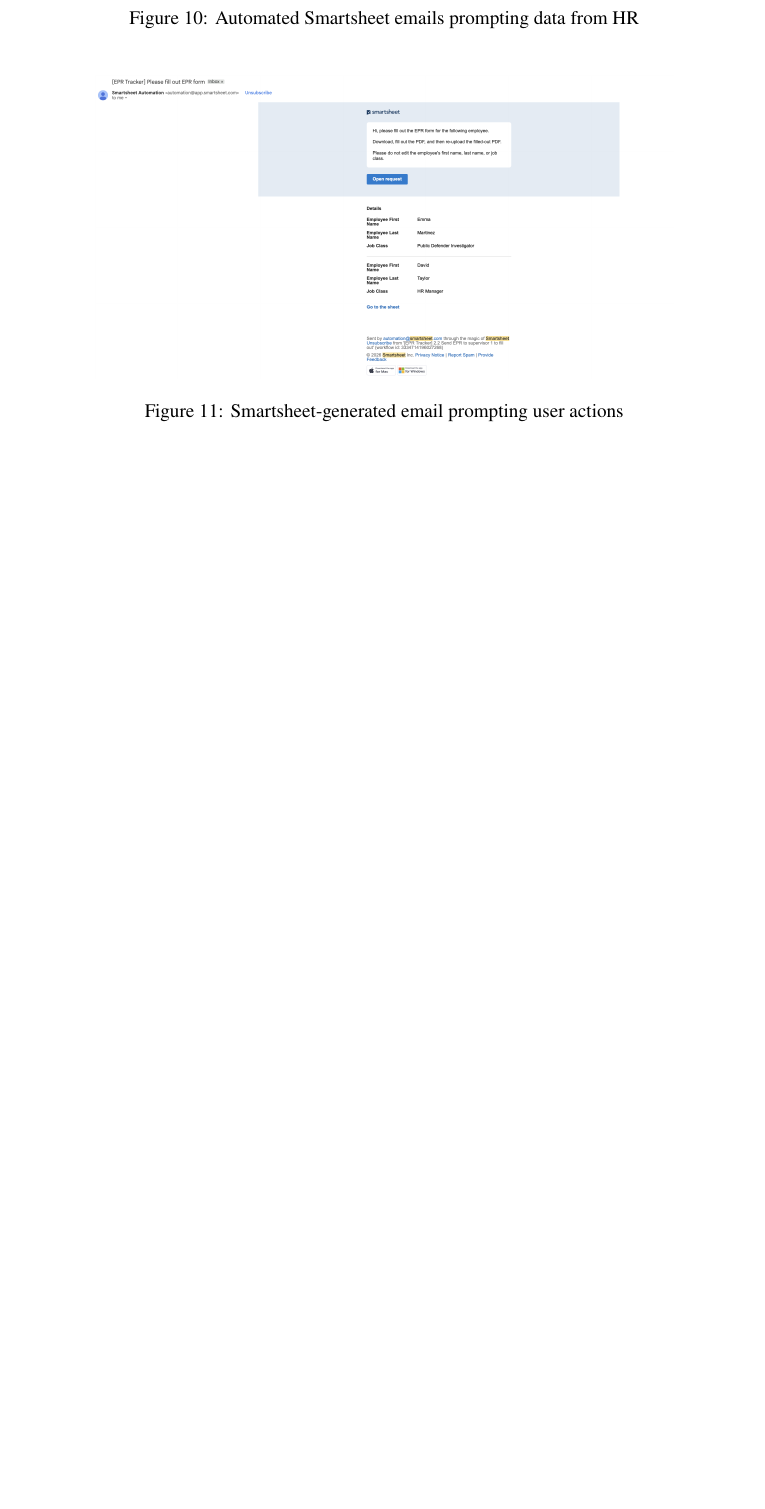
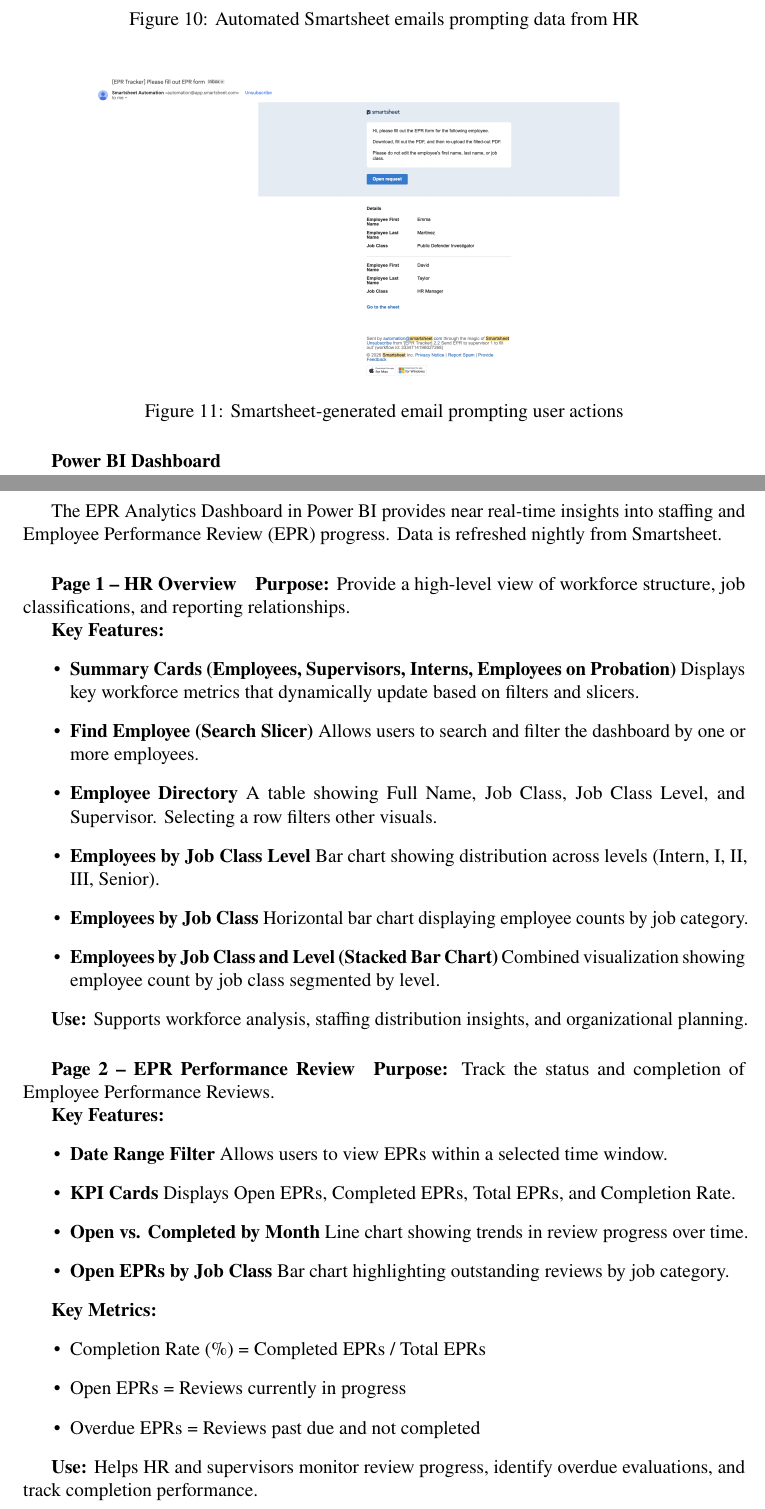
Before and after one commit to Aumongsh/Team-Sun-1, a LaTeX document (SDD/SDD2.tex): part of page 25 of 31 before the commit and two parts of pages 25 and 26 of 33 after it, the two joined at a grey line, cut so that both start at the same text, the shorter picture padded with empty space. Compiled offline with pdfLaTeX.

Commit message:
Updated UI section with PowerBI information

```diff
--- a/SDD/SDD2.tex
+++ b/SDD/SDD2.tex
@@ -1025,6 +1028,68 @@
     \label{fig:epr-prompting-email}
 \end{figure}
 
+\textbf{Power BI Dashboard}
+
+The EPR Analytics Dashboard in Power BI provides near real-time insights into staffing and Employee Performance Review (EPR) progress. Data is refreshed nightly from Smartsheet.
+
+\subparagraph{Page 1 -- HR Overview}
+
+\textbf{Purpose:}
+Provide a high-level view of workforce structure, job classifications, and reporting relationships.
+
+\textbf{Key Features:}
+\begin{itemize}
+    \item \textbf{Summary Cards (Employees, Supervisors, Interns, Employees on Probation)}
+    Displays key workforce metrics that dynamically update based on filters and slicers.
+
+    \item \textbf{Find Employee (Search Slicer)}
+    Allows users to search and filter the dashboard by one or more employees.
+
+    \item \textbf{Employee Directory}
+    A table showing Full Name, Job Class, Job Class Level, and Supervisor. Selecting a row filters other visuals.
+
+    \item \textbf{Employees by Job Class Level}
+    Bar chart showing distribution across levels (Intern, I, II, III, Senior).
+
+    \item \textbf{Employees by Job Class}
+    Horizontal bar chart displaying employee counts by job category.
+
+    \item \textbf{Employees by Job Class and Level (Stacked Bar Chart)}
+    Combined visualization showing employee count by job class segmented by level.
+\end{itemize}
+
+\textbf{Use:}
+Supports workforce analysis, staffing distribution insights, and organizational planning.
+
+\subparagraph{Page 2 -- EPR Performance Review}
+
+\textbf{Purpose:}
+Track the status and completion of Employee Performance Reviews.
+
+\textbf{Key Features:}
+\begin{itemize}
+    \item \textbf{Date Range Filter}
+    Allows users to view EPRs within a selected time window.
+
+    \item \textbf{KPI Cards}
+    Displays Open EPRs, Completed EPRs, Total EPRs, and Completion Rate.
+
+    \item \textbf{Open vs. Completed by Month}
+    Line chart showing trends in review progress over time.
+
+    \item \textbf{Open EPRs by Job Class}
+    Bar chart highlighting outstanding reviews by job category.
+\end{itemize}
+
+\textbf{Key Metrics:}
+\begin{itemize}
+    \item Completion Rate (\%) = Completed EPRs / Total EPRs
+    \item Open EPRs = Reviews currently in progress
+    \item Overdue EPRs = Reviews past due and not completed
+\end{itemize}
+
+\textbf{Use:}
+Helps HR and supervisors monitor review progress, identify overdue evaluations, and track completion performance.
 \subsubsection{Personnel Matter}
 
 \begin{figure}[H]
```
Also changed, not shown: SDD/SDD2.pdf, SDD/SDD2.tex (38 more changed lines), 4 other files.
